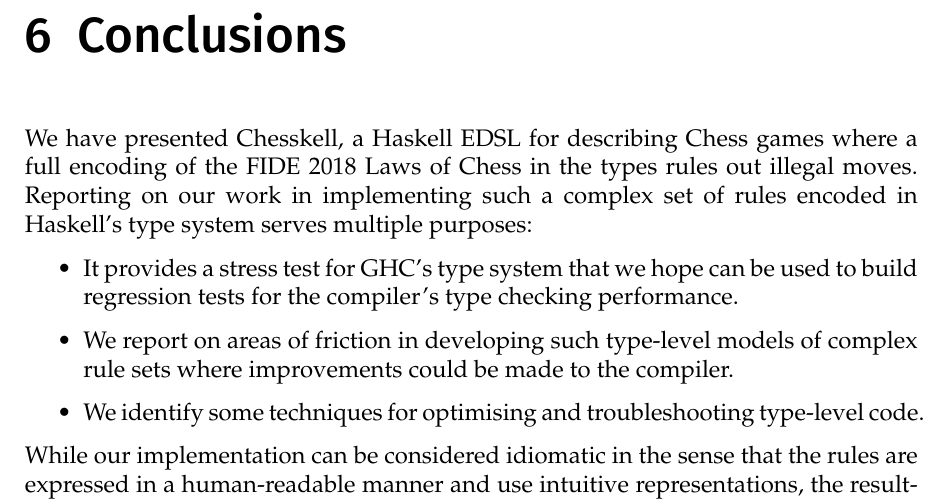
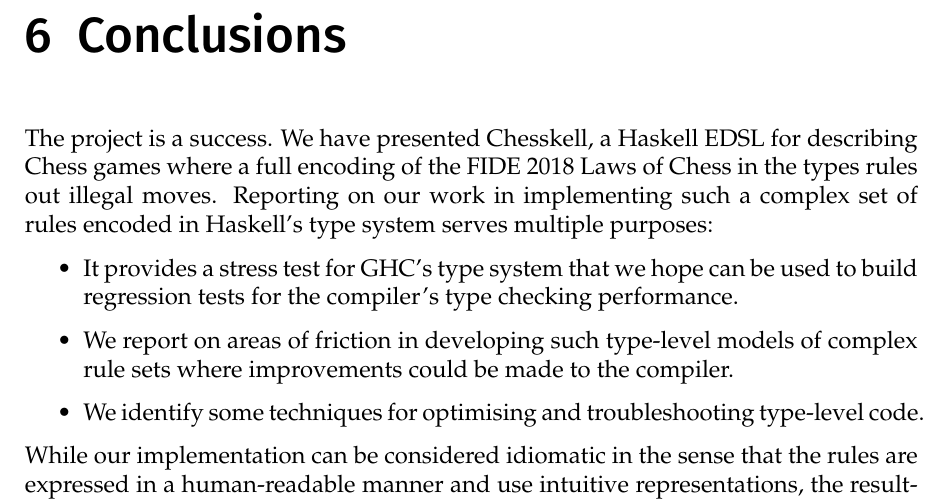
Before and after one commit to Proxymoron461/chesskell, a LaTeX thesis (chess/writing/dissertation/diss.tex, which reads chess/writing/dissertation/conclusions.tex): part of page 64 of 71, cut so that both start at the same text. Compiled offline with pdfLaTeX.

Commit message:
"The project is a success."

```diff
--- a/chess/writing/dissertation/conclusions.tex
+++ b/chess/writing/dissertation/conclusions.tex
@@ -1,6 +1,6 @@
 \chapter{Conclusions}
 
-We have presented Chesskell, a Haskell EDSL for describing Chess games where a full encoding of the FIDE 2018 Laws of Chess in the types rules out illegal moves. Reporting on our work in implementing such a complex set of rules encoded in Haskell's type system serves multiple purposes:
+The project is a success. We have presented Chesskell, a Haskell EDSL for describing Chess games where a full encoding of the FIDE 2018 Laws of Chess in the types rules out illegal moves. Reporting on our work in implementing such a complex set of rules encoded in Haskell's type system serves multiple purposes:
 
 \begin{itemize}
     \item It provides a stress test for GHC's type system that we hope can be used to build regression tests for the compiler's type checking performance.
```
